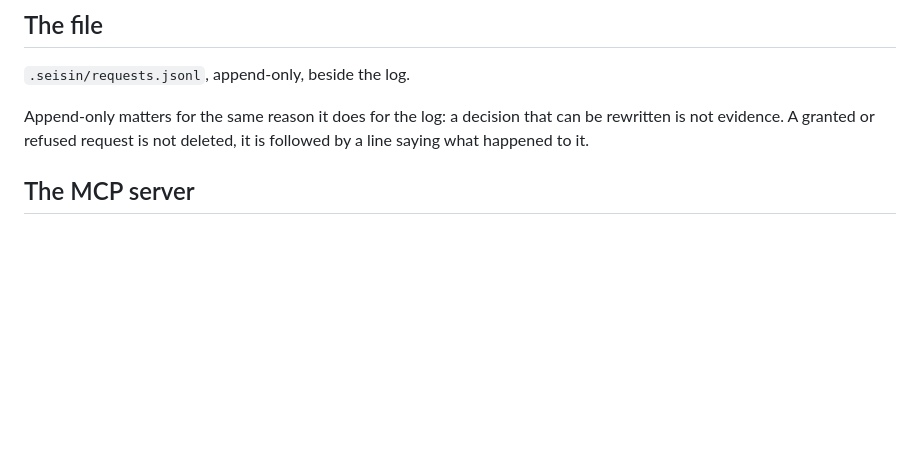
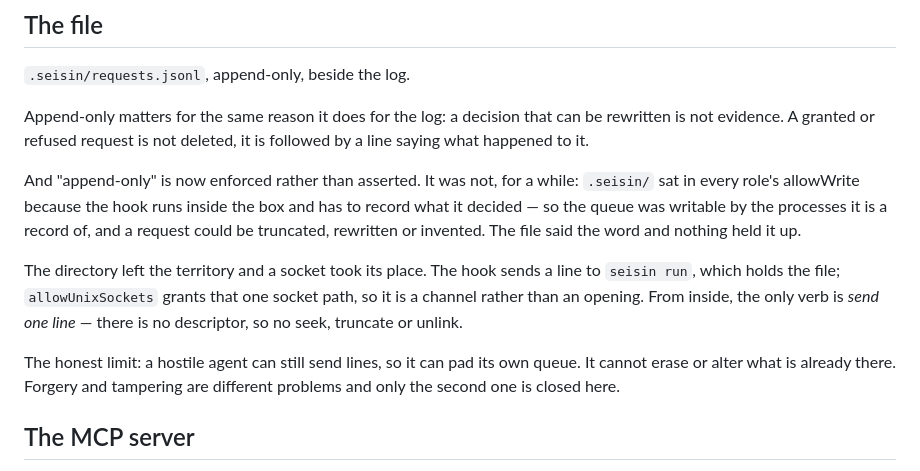
Before and after one commit to carlostapiacl/seisin, a Markdown page: docs/permission-requests.md, the part around the change. Rendered like a GitHub page; blank space fills up the shorter version.

```diff
--- a/docs/permission-requests.md
+++ b/docs/permission-requests.md
@@ -134,6 +134,22 @@ Append-only matters for the same reason it does for the log: a decision that can
 be rewritten is not evidence. A granted or refused request is not deleted, it is
 followed by a line saying what happened to it.
 
+And "append-only" is now enforced rather than asserted. It was not, for a while:
+`.seisin/` sat in every role's allowWrite because the hook runs inside the box
+and has to record what it decided — so the queue was writable by the processes
+it is a record of, and a request could be truncated, rewritten or invented. The
+file said the word and nothing held it up.
+
+The directory left the territory and a socket took its place. The hook sends a
+line to `seisin run`, which holds the file; `allowUnixSockets` grants that one
+socket path, so it is a channel rather than an opening. From inside, the only
+verb is *send one line* — there is no descriptor, so no seek, truncate or
+unlink.
+
+The honest limit: a hostile agent can still send lines, so it can pad its own
+queue. It cannot erase or alter what is already there. Forgery and tampering are
+different problems and only the second one is closed here.
+
 ## The MCP server
 
 `seisin mcp` speaks the Model Context Protocol on stdio, so your own assistant
```
Also changed, not shown: README.md (+9 -2 lines).
